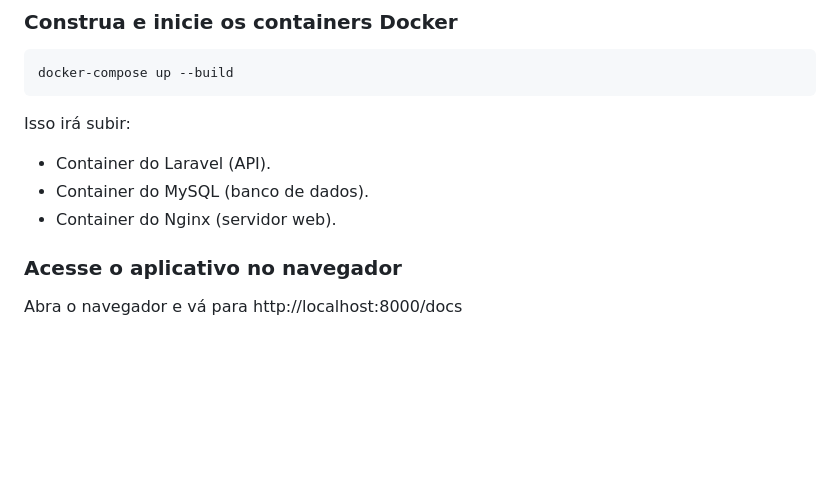
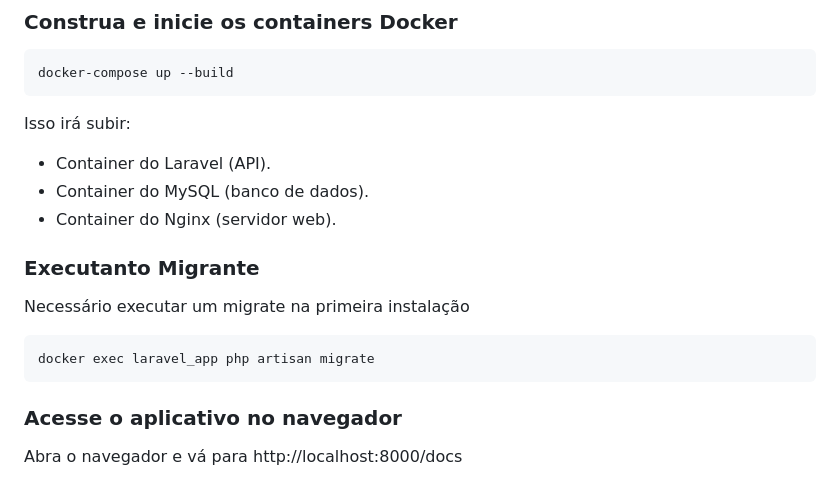
Before and after one commit to diniz-estudos/travel-manager-test, a Markdown page: README.md, the part around the change. GitHub-like rendering; blank space fills up the shorter version.

Commit message:
docs: adiciona instruções para executar migrações na instalação inicial

````diff
--- a/README.md
+++ b/README.md
@@ -88,6 +88,14 @@ Isso irá subir:
    - Container do Laravel (API).
    - Container do MySQL (banco de dados).
    - Container do Nginx (servidor web).
+
+### Executanto Migrante
+
+Necessário executar um migrate na primeira instalação
+
+```bash
+docker exec laravel_app php artisan migrate
+```
 
 ### Acesse o aplicativo no navegador
 
````
